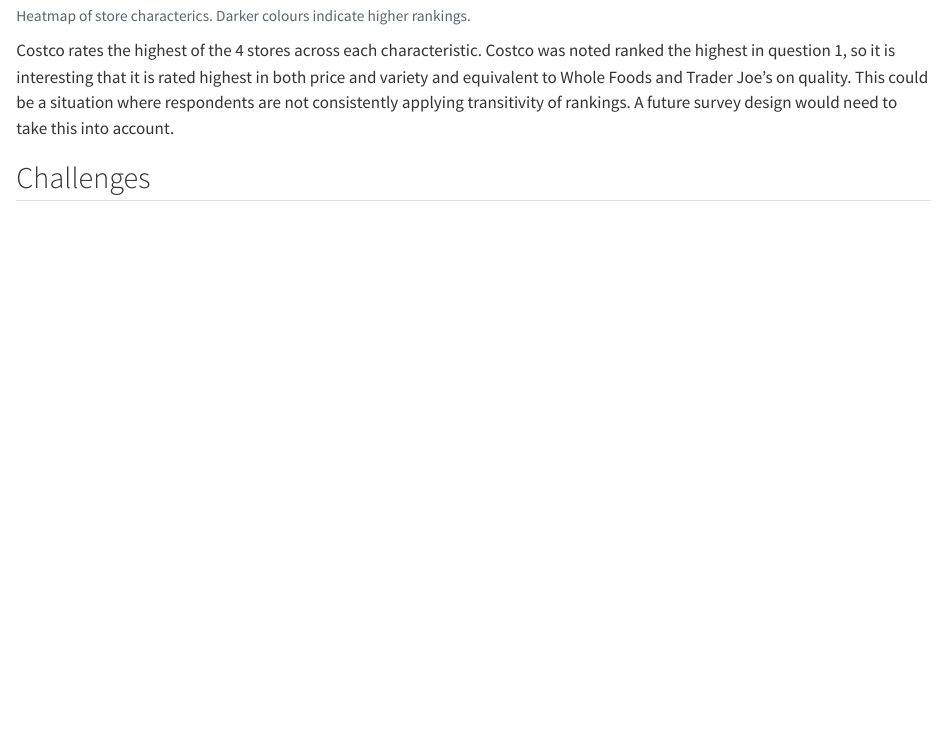
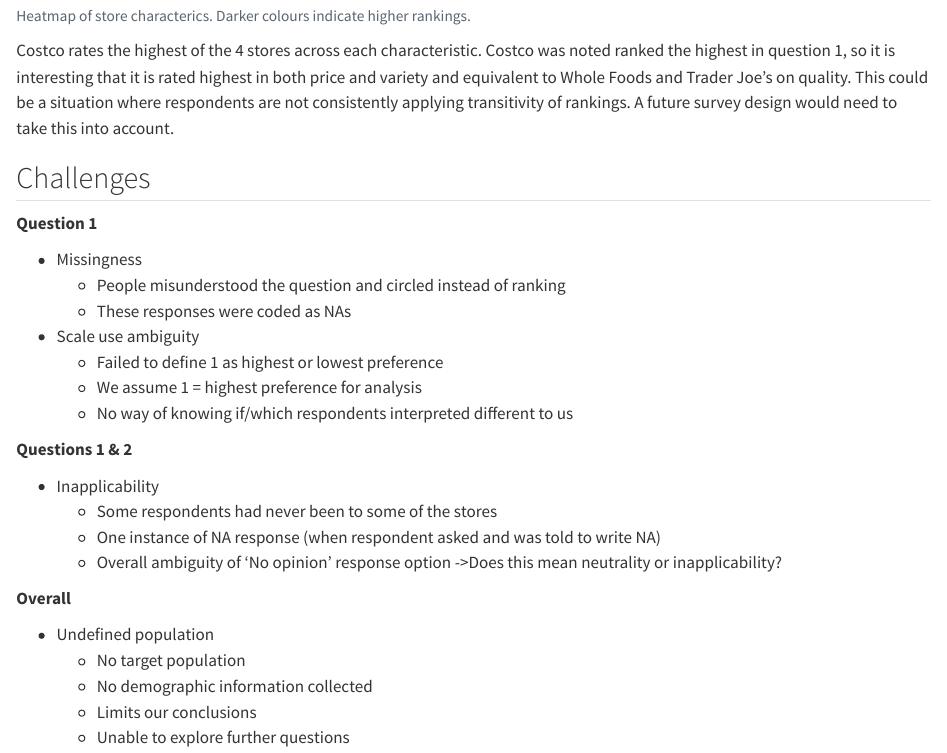
Before and after one commit to TrippBishopStats/STAT5350Survey2, a Quarto document (STAT5350Survey2-report-statenfreude.qmd): the page in a window 1100 px wide, from 2320 px down. Rendered offline with R 4.5, knitr and Pandoc in place of Quarto, with nearby package versions; code that draws random numbers runs with fixed seeds of ours.

Commit message:
added challenges section.

```diff
--- a/STAT5350Survey2-report-statenfreude.qmd
+++ b/STAT5350Survey2-report-statenfreude.qmd
@@ -159,3 +159,28 @@
 this into account.
 
 ## Challenges
+
+**Question 1**
+
+- Missingness
+  * People misunderstood the question and circled instead of ranking
+  * These responses were coded as NAs
+- Scale use ambiguity
+  * Failed to define 1 as highest or lowest preference
+  * We assume 1 = highest preference for analysis
+  * No way of knowing if/which respondents interpreted different to us
+
+**Questions 1 & 2**
+
+- Inapplicability
+  * Some respondents had never been to some of the stores
+  * One instance of NA response (when respondent asked and was told to write NA)
+  * Overall ambiguity of ‘No opinion’ response option ->Does this mean neutrality or inapplicability?
+
+**Overall**
+
+- Undefined population
+  * No target population
+  * No demographic information collected
+  * Limits our conclusions
+  * Unable to explore further questions
```
